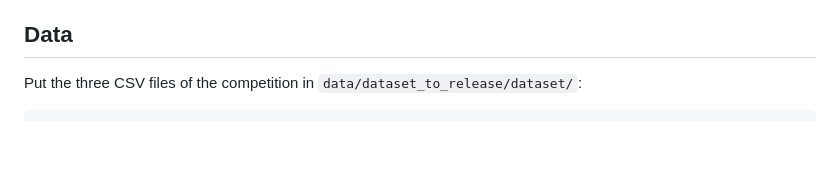
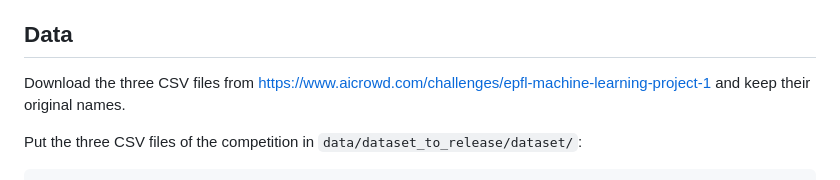
Before and after one commit to sachaheizmann/ml-project1, a Markdown page: README.md, the part around the change. GitHub-like rendering; blank space fills up the shorter version.

```diff
--- a/README.md
+++ b/README.md
@@ -7,6 +7,8 @@ the decision threshold is chosen to maximize F1 with 5-fold cross-validation.
 Only Python, NumPy and the standard library are used.
 
 ## Data
+Download the three CSV files from https://www.aicrowd.com/challenges/epfl-machine-learning-project-1
+and keep their original names.
 
 Put the three CSV files of the competition in `data/dataset_to_release/dataset/`:
 
```
